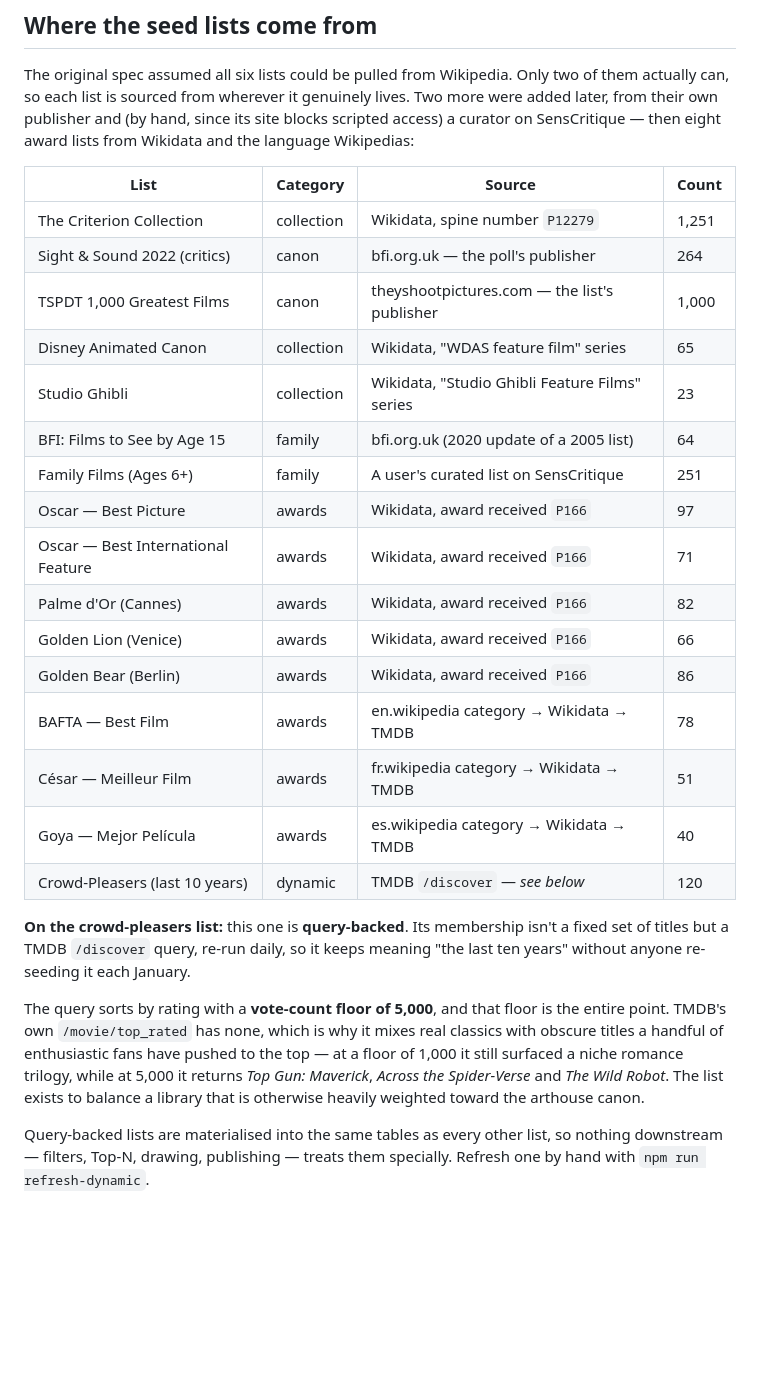
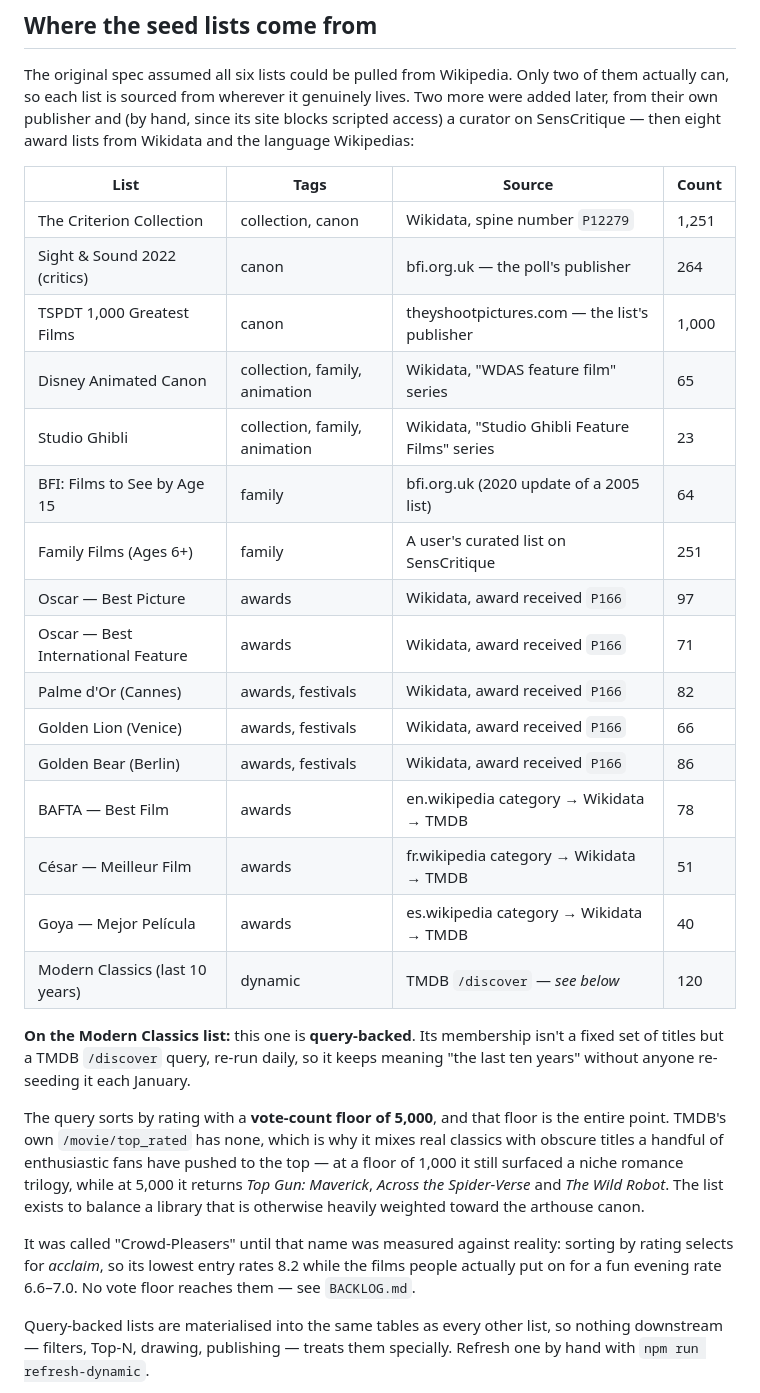
Before and after one commit to vronizor/double-feature, a Markdown page: README.md, the part around one of its changes. GitHub-like rendering; blank space fills up the shorter version.

```diff
--- a/README.md
+++ b/README.md
@@ -184,26 +190,26 @@ Two more were added later, from their own publisher and (by hand, since its site
 blocks scripted access) a curator on SensCritique — then eight award lists from
 Wikidata and the language Wikipedias:
 
-| List | Category | Source | Count |
+| List | Tags | Source | Count |
 |---|---|---|---|
-| The Criterion Collection | collection | Wikidata, spine number `P12279` | 1,251 |
+| The Criterion Collection | collection, canon | Wikidata, spine number `P12279` | 1,251 |
 | Sight & Sound 2022 (critics) | canon | bfi.org.uk — the poll's publisher | 264 |
 | TSPDT 1,000 Greatest Films | canon | theyshootpictures.com — the list's publisher | 1,000 |
-| Disney Animated Canon | collection | Wikidata, "WDAS feature film" series | 65 |
-| Studio Ghibli | collection | Wikidata, "Studio Ghibli Feature Films" series | 23 |
+| Disney Animated Canon | collection, family, animation | Wikidata, "WDAS feature film" series | 65 |
+| Studio Ghibli | collection, family, animation | Wikidata, "Studio Ghibli Feature Films" series | 23 |
 | BFI: Films to See by Age 15 | family | bfi.org.uk (2020 update of a 2005 list) | 64 |
 | Family Films (Ages 6+) | family | A user's curated list on SensCritique | 251 |
 | Oscar — Best Picture | awards | Wikidata, award received `P166` | 97 |
 | Oscar — Best International Feature | awards | Wikidata, award received `P166` | 71 |
-| Palme d'Or (Cannes) | awards | Wikidata, award received `P166` | 82 |
-| Golden Lion (Venice) | awards | Wikidata, award received `P166` | 66 |
-| Golden Bear (Berlin) | awards | Wikidata, award received `P166` | 86 |
+| Palme d'Or (Cannes) | awards, festivals | Wikidata, award received `P166` | 82 |
+| Golden Lion (Venice) | awards, festivals | Wikidata, award received `P166` | 66 |
+| Golden Bear (Berlin) | awards, festivals | Wikidata, award received `P166` | 86 |
 | BAFTA — Best Film | awards | en.wikipedia category → Wikidata → TMDB | 78 |
 | César — Meilleur Film | awards | fr.wikipedia category → Wikidata → TMDB | 51 |
 | Goya — Mejor Película | awards | es.wikipedia category → Wikidata → TMDB | 40 |
-| Crowd-Pleasers (last 10 years) | dynamic | TMDB `/discover` — *see below* | 120 |
+| Modern Classics (last 10 years) | dynamic | TMDB `/discover` — *see below* | 120 |
 
-**On the crowd-pleasers list:** this one is **query-backed**. Its membership
+**On the Modern Classics list:** this one is **query-backed**. Its membership
 isn't a fixed set of titles but a TMDB `/discover` query, re-run daily, so it
 keeps meaning "the last ten years" without anyone re-seeding it each January.
 
@@ -214,6 +220,11 @@ pushed to the top — at a floor of 1,000 it still surfaced a niche romance
 trilogy, while at 5,000 it returns *Top Gun: Maverick*, *Across the
 Spider-Verse* and *The Wild Robot*. The list exists to balance a library that
 is otherwise heavily weighted toward the arthouse canon.
+
+It was called "Crowd-Pleasers" until that name was measured against reality:
+sorting by rating selects for *acclaim*, so its lowest entry rates 8.2 while
+the films people actually put on for a fun evening rate 6.6–7.0. No vote floor
+reaches them — see `BACKLOG.md`.
 
 Query-backed lists are materialised into the same tables as every other list,
 so nothing downstream — filters, Top-N, drawing, publishing — treats them
```
Also changed, not shown: other parts of README.md (+17 -11 lines).
